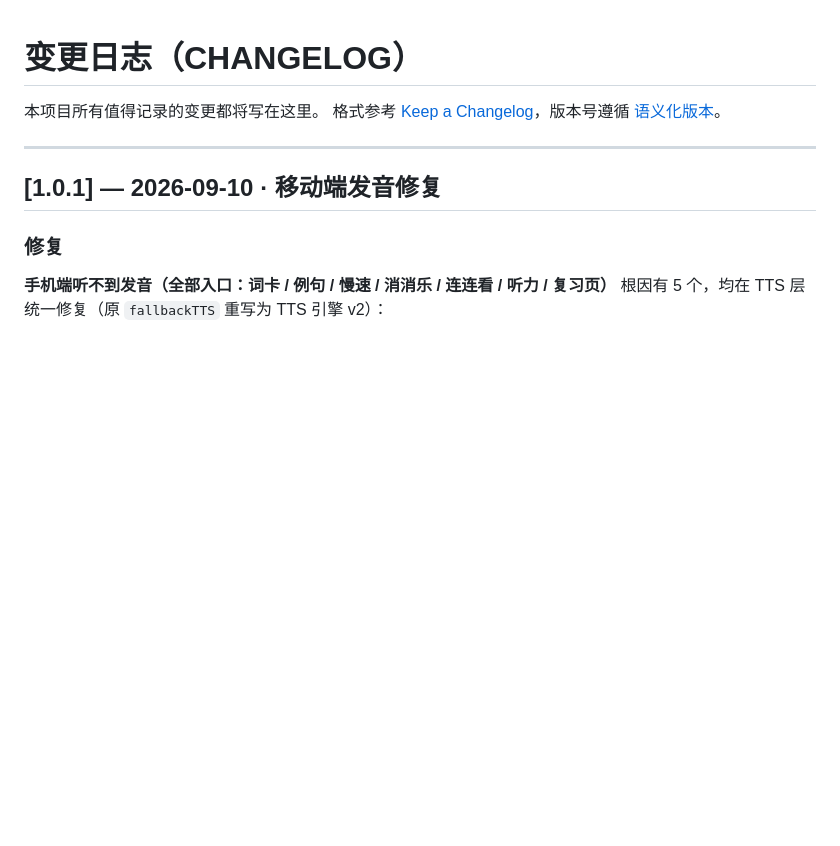
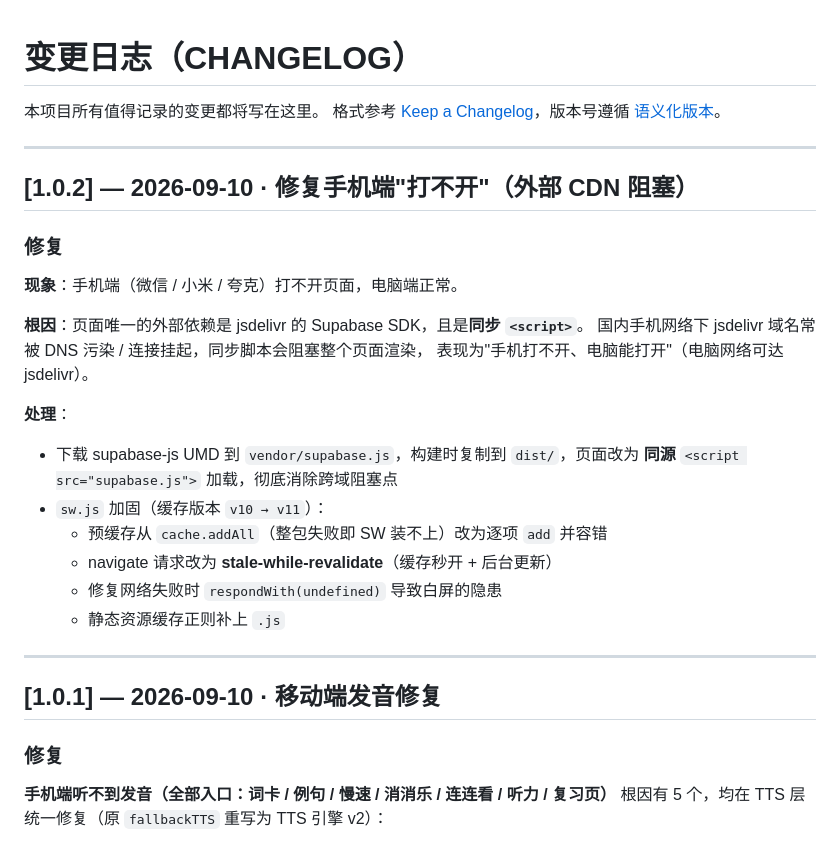
Before and after one commit to 17SiberianWolf/life-vocab-app, a Markdown page: CHANGELOG.md, the part around the change. Drawn GitHub-style; blank space fills up the shorter version.

Commit message:
docs: CHANGELOG 补 v1.0.2 条目

```diff
--- a/CHANGELOG.md
+++ b/CHANGELOG.md
@@ -2,6 +2,28 @@
 
 本项目所有值得记录的变更都将写在这里。
 格式参考 [Keep a Changelog](https://keepachangelog.com/zh-CN/1.0.0/)，版本号遵循 [语义化版本](https://semver.org/lang/zh-CN/)。
+
+---
+
+## [1.0.2] — 2026-09-10 · 修复手机端"打不开"（外部 CDN 阻塞）
+
+### 修复
+
+**现象**：手机端（微信 / 小米 / 夸克）打不开页面，电脑端正常。
+
+**根因**：页面唯一的外部依赖是 jsdelivr 的 Supabase SDK，且是**同步 `<script>`**。
+国内手机网络下 jsdelivr 域名常被 DNS 污染 / 连接挂起，同步脚本会阻塞整个页面渲染，
+表现为"手机打不开、电脑能打开"（电脑网络可达 jsdelivr）。
+
+**处理**：
+
+- 下载 supabase-js UMD 到 `vendor/supabase.js`，构建时复制到 `dist/`，页面改为
+  **同源** `<script src="supabase.js">` 加载，彻底消除跨域阻塞点
+- `sw.js` 加固（缓存版本 `v10 → v11`）：
+  - 预缓存从 `cache.addAll`（整包失败即 SW 装不上）改为逐项 `add` 并容错
+  - navigate 请求改为 **stale-while-revalidate**（缓存秒开 + 后台更新）
+  - 修复网络失败时 `respondWith(undefined)` 导致白屏的隐患
+  - 静态资源缓存正则补上 `.js`
 
 ---
 
```
